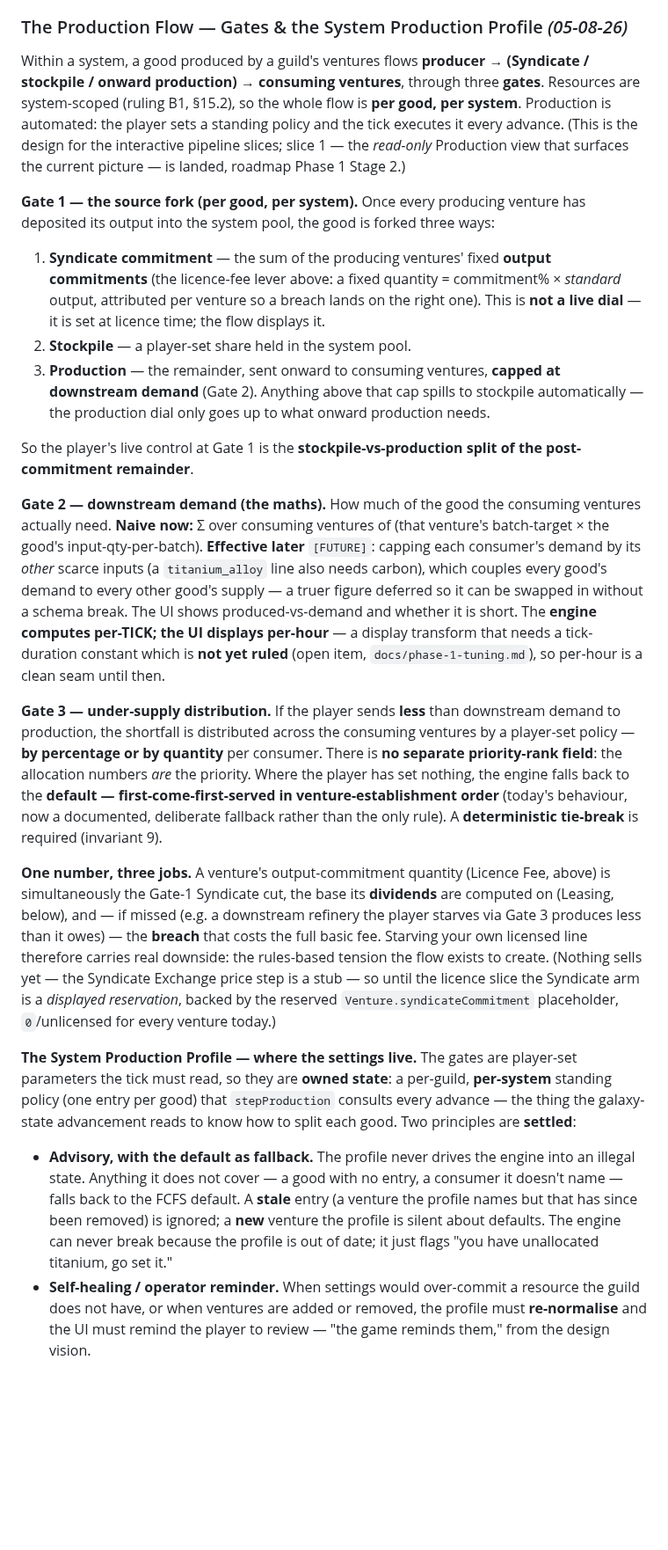
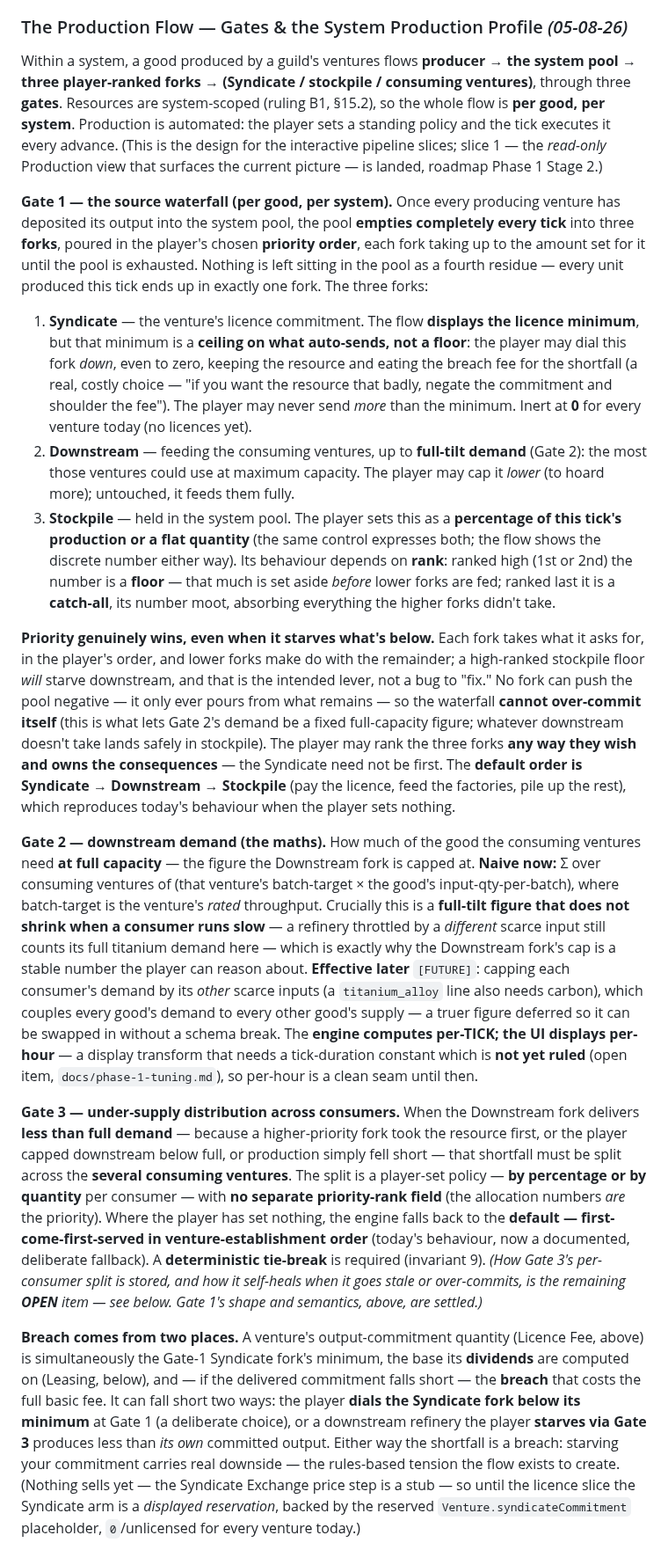
Before and after one commit to Raven-git-hub/starfare, a Markdown page: docs/design.md, the part around one of its changes. Shown at 88% size. Drawn GitHub-style; blank space fills up the shorter version.

Commit message:
design §5: settle Gate 1 as a three-fork priority waterfall
Supersedes the earlier two-way stockpile-vs-production split. Gate 1
now: the system pool empties completely each tick into three forks
(Syndicate / Downstream / Stockpile), poured in a player-set priority
order until exhausted. Syndicate shows the licence minimum as an
auto-send ceiling the player may dial down (breach) but not exceed;
Downstream is capped at full-tilt Gate-2 demand (which does not shrink
when a consumer runs slow); Stockpile is a floor when ranked high, a
catch-all when ranked last. Higher priority genuinely wins even when it
starves lower forks; hungry factories stall rather than raid the
stockpile. Default order Syndicate -> Downstream -> Stockpile reproduces
today's behaviour. Because each fork pours only from what remains, the
waterfall cannot over-commit itself, so Gate 1 is self-healing by
construction. Narrows the remaining OPEN flag to Gate 3 only (the
per-consumer shortfall split and its reconciliation).

```diff
--- a/docs/design.md
+++ b/docs/design.md
@@ -256,22 +256,19 @@ The fee is a credit **sink** to the Syndicate (sanctioned, invariant 2); breach
 
 ### The Production Flow — Gates & the System Production Profile *(05-08-26)*
 
-Within a system, a good produced by a guild's ventures flows **producer → (Syndicate / stockpile / onward production) → consuming ventures**, through three **gates**. Resources are system-scoped (ruling B1, §15.2), so the whole flow is **per good, per system**. Production is automated: the player sets a standing policy and the tick executes it every advance. (This is the design for the interactive pipeline slices; slice 1 — the *read-only* Production view that surfaces the current picture — is landed, roadmap Phase 1 Stage 2.)
+Within a system, a good produced by a guild's ventures flows **producer → the system pool → three player-ranked forks → (Syndicate / stockpile / consuming ventures)**, through three **gates**. Resources are system-scoped (ruling B1, §15.2), so the whole flow is **per good, per system**. Production is automated: the player sets a standing policy and the tick executes it every advance. (This is the design for the interactive pipeline slices; slice 1 — the *read-only* Production view that surfaces the current picture — is landed, roadmap Phase 1 Stage 2.)
 
-**Gate 1 — the source fork (per good, per system).** Once every producing venture has deposited its output into the system pool, the good is forked three ways:
-1. **Syndicate commitment** — the sum of the producing ventures' fixed **output commitments** (the licence-fee lever above: a fixed quantity = commitment% × *standard* output, attributed per venture so a breach lands on the right one). This is **not a live dial** — it is set at licence time; the flow displays it.
-2. **Stockpile** — a player-set share held in the system pool.
-3. **Production** — the remainder, sent onward to consuming ventures, **capped at downstream demand** (Gate 2). Anything above that cap spills to stockpile automatically — the production dial only goes up to what onward production needs.
+**Gate 1 — the source waterfall (per good, per system).** Once every producing venture has deposited its output into the system pool, the pool **empties completely every tick** into three **forks**, poured in the player's chosen **priority order**, each fork taking up to the amount set for it until the pool is exhausted. Nothing is left sitting in the pool as a fourth residue — every unit produced this tick ends up in exactly one fork. The three forks:
 
-So the player's live control at Gate 1 is the **stockpile-vs-production split of the post-commitment remainder**.
+1. **Syndicate** — the venture's licence commitment. The flow **displays the licence minimum**, but that minimum is a **ceiling on what auto-sends, not a floor**: the player may dial this fork *down*, even to zero, keeping the resource and eating the breach fee for the shortfall (a real, costly choice — "if you want the resource that badly, negate the commitment and shoulder the fee"). The player may never send *more* than the minimum. Inert at **0** for every venture today (no licences yet).
+2. **Downstream** — feeding the consuming ventures, up to **full-tilt demand** (Gate 2): the most those ventures could use at maximum capacity. The player may cap it *lower* (to hoard more); untouched, it feeds them fully.
+3. **Stockpile** — held in the system pool. The player sets this as a **percentage of this tick's production or a flat quantity** (the same control expresses both; the flow shows the discrete number either way). Its behaviour depends on **rank**: ranked high (1st or 2nd) the number is a **floor** — that much is set aside *before* lower forks are fed; ranked last it is a **catch-all**, its number moot, absorbing everything the higher forks didn't take.
 
-**Gate 2 — downstream demand (the maths).** How much of the good the consuming ventures actually need. **Naive now:** Σ over consuming ventures of (that venture's batch-target × the good's input-qty-per-batch). **Effective later** `[FUTURE]`: capping each consumer's demand by its *other* scarce inputs (a `titanium_alloy` line also needs carbon), which couples every good's demand to every other good's supply — a truer figure deferred so it can be swapped in without a schema break. The UI shows produced-vs-demand and whether it is short. The **engine computes per-TICK; the UI displays per-hour** — a display transform that needs a tick-duration constant which is **not yet ruled** (open item, `docs/phase-1-tuning.md`), so per-hour is a clean seam until then.
+**Priority genuinely wins, even when it starves what's below.** Each fork takes what it asks for, in the player's order, and lower forks make do with the remainder; a high-ranked stockpile floor *will* starve downstream, and that is the intended lever, not a bug to "fix." No fork can push the pool negative — it only ever pours from what remains — so the waterfall **cannot over-commit itself** (this is what lets Gate 2's demand be a fixed full-capacity figure; whatever downstream doesn't take lands safely in stockpile). The player may rank the three forks **any way they wish and owns the consequences** — the Syndicate need not be first. The **default order is Syndicate → Downstream → Stockpile** (pay the licence, feed the factories, pile up the rest), which reproduces today's behaviour when the player sets nothing.
 
-**Gate 3 — under-supply distribution.** If the player sends **less** than downstream demand to production, the shortfall is distributed across the consuming ventures by a player-set policy — **by percentage or by quantity** per consumer. There is **no separate priority-rank field**: the allocation numbers *are* the priority. Where the player has set nothing, the engine falls back to the **default — first-come-first-served in venture-establishment order** (today's behaviour, now a documented, deliberate fallback rather than the only rule). A **deterministic tie-break** is required (invariant 9).
+**Gate 2 — downstream demand (the maths).** How much of the good the consuming ventures need **at full capacity** — the figure the Downstream fork is capped at. **Naive now:** Σ over consuming ventures of (that venture's batch-target × the good's input-qty-per-batch), where batch-target is the venture's *rated* throughput. Crucially this is a **full-tilt figure that does not shrink when a consumer runs slow** — a refinery throttled by a *different* scarce input still counts its full titanium demand here — which is exactly why the Downstream fork's cap is a stable number the player can reason about. **Effective later** `[FUTURE]`: capping each consumer's demand by its *other* scarce inputs (a `titanium_alloy` line also needs carbon), which couples every good's demand to every other good's supply — a truer figure deferred so it can be swapped in without a schema break. The **engine computes per-TICK; the UI displays per-hour** — a display transform that needs a tick-duration constant which is **not yet ruled** (open item, `docs/phase-1-tuning.md`), so per-hour is a clean seam until then.
 
-**One number, three jobs.** A venture's output-commitment quantity (Licence Fee, above) is simultaneously the Gate-1 Syndicate cut, the base its **dividends** are computed on (Leasing, below), and — if missed (e.g. a downstream refinery the player starves via Gate 3 produces less than it owes) — the **breach** that costs the full basic fee. Starving your own licensed line therefore carries real downside: the rules-based tension the flow exists to create. (Nothing sells yet — the Syndicate Exchange price step is a stub — so until the licence slice the Syndicate arm is a *displayed reservation*, backed by the reserved `Venture.syndicateCommitment` placeholder, `0`/unlicensed for every venture today.)
+**Gate 3 — under-supply distribution across consumers.** When the Downstream fork delivers **less than full demand** — because a higher-priority fork took the resource first, or the player capped downstream below full, or production simply fell short — that shortfall must be split across the **several consuming ventures**. The split is a player-set policy — **by percentage or by quantity** per consumer — with **no separate priority-rank field** (the allocation numbers *are* the priority). Where the player has set nothing, the engine falls back to the **default — first-come-first-served in venture-establishment order** (today's behaviour, now a documented, deliberate fallback). A **deterministic tie-break** is required (invariant 9). *(How Gate 3's per-consumer split is stored, and how it self-heals when it goes stale or over-commits, is the remaining **OPEN** item — see below. Gate 1's shape and semantics, above, are settled.)*
 
-**The System Production Profile — where the settings live.** The gates are player-set parameters the tick must read, so they are **owned state**: a per-guild, **per-system** standing policy (one entry per good) that `stepProduction` consults every advance — the thing the galaxy-state advancement reads to know how to split each good. Two principles are **settled**:
-- **Advisory, with the default as fallback.** The profile never drives the engine into an illegal state. Anything it does not cover — a good with no entry, a consumer it doesn't name — falls back to the FCFS default. A **stale** entry (a venture the profile names but that has since been removed) is ignored; a **new** venture the profile is silent about defaults. The engine can never break because the profile is out of date; it just flags "you have unallocated titanium, go set it."
-- **Self-healing / operator reminder.** When settings would over-commit a resource the guild does not have, or when ventures are added or removed, the profile must **re-normalise** and the UI must remind the player to review — "the game reminds them," from the design vision.
+**Breach comes from two places.** A venture's output-commitment quantity (Licence Fee, above) is simultaneously the Gate-1 Syndicate fork's minimum, the base its **dividends** are computed on (Leasing, below), and — if the delivered commitment falls short — the **breach** that costs the full basic fee. It can fall short two ways: the player **dials the Syndicate fork below its minimum** at Gate 1 (a deliberate choice), or a downstream refinery the player **starves via Gate 3** produces less than *its own* committed output. Either way the shortfall is a breach: starving your commitment carries real downside — the rules-based tension the flow exists to create. (Nothing sells yet — the Syndicate Exchange price step is a stub — so until the licence slice the Syndicate arm is a *displayed reservation*, backed by the reserved `Venture.syndicateCommitment` placeholder, `0`/unlicensed for every venture today.)
 
```
Also changed, not shown: other parts of docs/design.md (+5 -1 lines).
